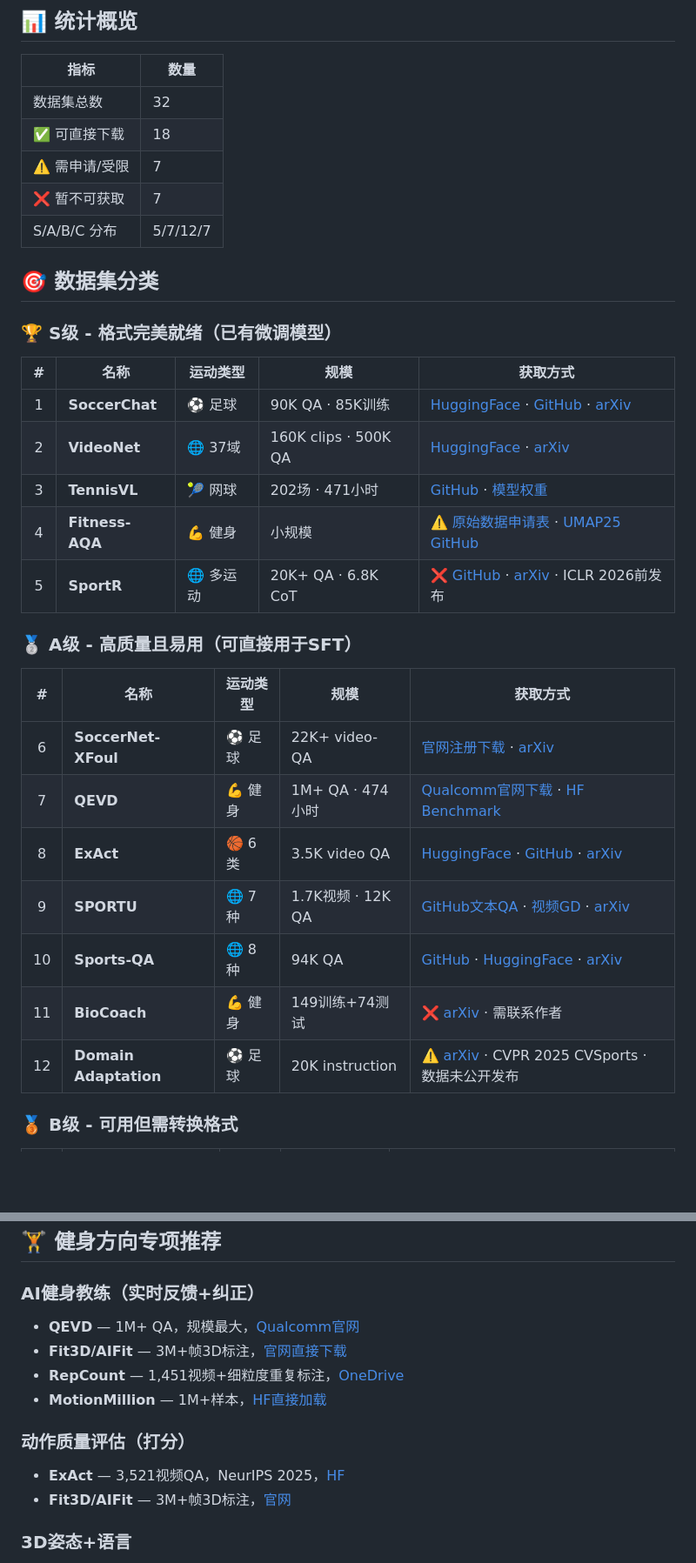
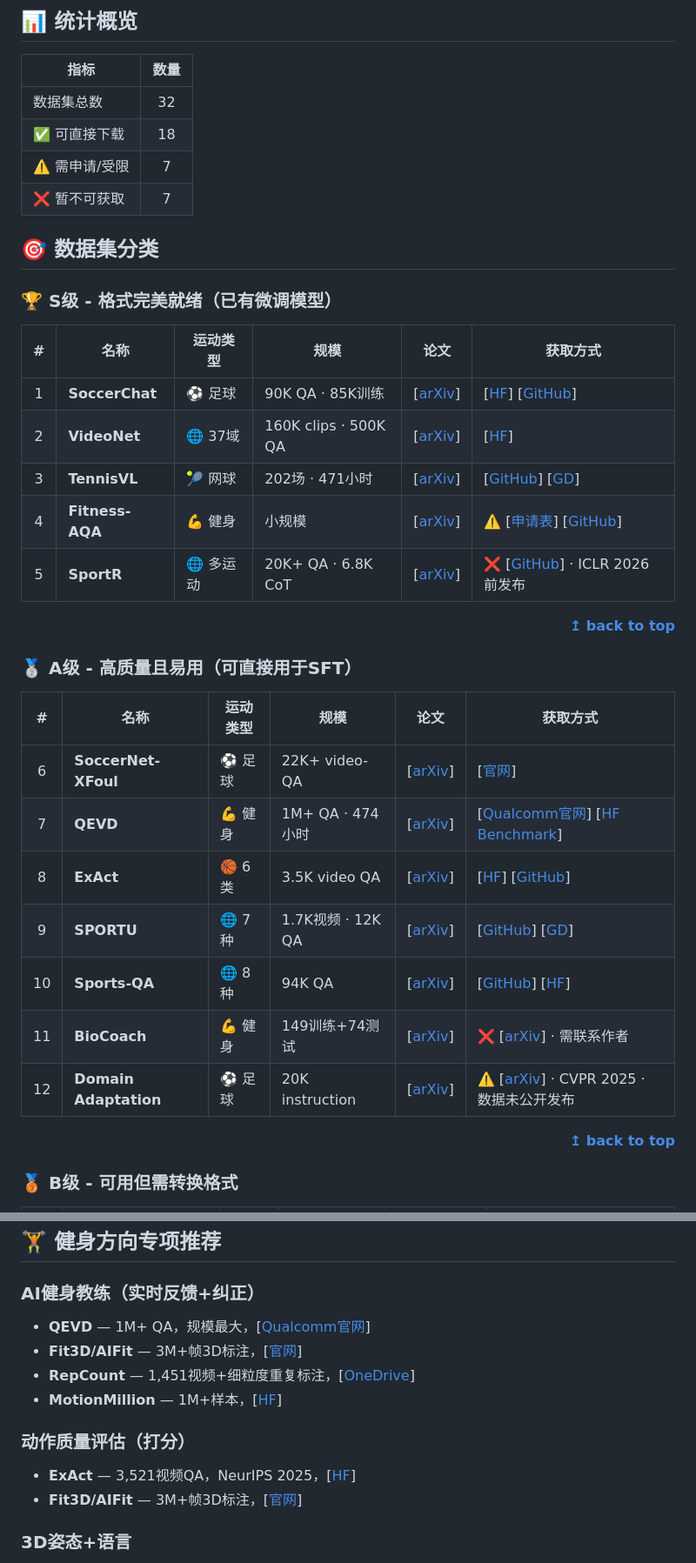
Before and after one commit to hqa-shu/sport-vlm-datasets, a Markdown page: README.md, 2 parts joined by grey strips. Shown at 87% size. GitHub-like rendering; blank space fills up the shorter version.

Commit message:
Update README.md with improved layout following high-star dataset repo patterns

```diff
--- a/README.md
+++ b/README.md
@@ -7,36 +13,43 @@
 ## 📊 统计概览
 
 | 指标 | 数量 |
-|------|------|
+|------|:----:|
 | 数据集总数 | 32 |
 | ✅ 可直接下载 | 18 |
 | ⚠️ 需申请/受限 | 7 |
 | ❌ 暂不可获取 | 7 |
-| S/A/B/C 分布 | 5/7/12/7 |
 
 ## 🎯 数据集分类
 
 ### 🏆 S级 - 格式完美就绪（已有微调模型）
 
-| # | 名称 | 运动类型 | 规模 | 获取方式 |
-|:---:|------|----------|------|----------|
-| 1 | **SoccerChat** | ⚽ 足球 | 90K QA · 85K训练 | [HuggingFace](https://huggingface.co/datasets/SimulaMet/SoccerChat) · [GitHub](https://github.com/simula/SoccerChat) · [arXiv](https://arxiv.org/abs/2505.16630) |
-| 2 | **VideoNet** | 🌐 37域 | 160K clips · 500K QA | [HuggingFace](https://huggingface.co/datasets/raivn/VideoNet) · [arXiv](https://arxiv.org/abs/2605.02834) |
-| 3 | **TennisVL** | 🎾 网球 | 202场 · 471小时 | [GitHub](https://github.com/LZYAndy/TennisExpert) · [模型权重](https://drive.google.com/drive/folders/1GkLHT6tyFb874HcEEmIu0S47wYzzbhkN) |
-| 4 | **Fitness-AQA** | 💪 健身 | 小规模 | ⚠️ [原始数据申请表](https://forms.gle/PbPTX1eVxGpa3QG88) · [UMAP25 GitHub](https://github.com/GaetanoDibenedetto/UMAP25) |
-| 5 | **SportR** | 🌐 多运动 | 20K+ QA · 6.8K CoT | ❌ [GitHub](https://github.com/chili-lab/SportR) · [arXiv](https://arxiv.org/abs/2511.06499) · ICLR 2026前发布 |
+| # | **名称** | **运动类型** | **规模** | **论文** | **获取方式** |
+|:---:|----------|--------------|----------|:--------:|--------------|
+| 1 | **SoccerChat** | ⚽ 足球 | 90K QA · 85K训练 | [[arXiv](https://arxiv.org/abs/2505.16630)] | [[HF](https://huggingface.co/datasets/SimulaMet/SoccerChat)] [[GitHub](https://github.com/simula/SoccerChat)] |
+| 2 | **VideoNet** | 🌐 37域 | 160K clips · 500K QA | [[arXiv](https://arxiv.org/abs/2605.02834)] | [[HF](https://huggingface.co/datasets/raivn/VideoNet)] |
+| 3 | **TennisVL** | 🎾 网球 | 202场 · 471小时 | [[arXiv](https://arxiv.org/abs/2506.06277)] | [[GitHub](https://github.com/LZYAndy/TennisExpert)] [[GD](https://drive.google.com/drive/folders/1GkLHT6tyFb874HcEEmIu0S47wYzzbhkN)] |
+| 4 | **Fitness-AQA** | 💪 健身 | 小规模 | [[arXiv](https://arxiv.org/abs/2603.26938)] | ⚠️ [[申请表](https://forms.gle/PbPTX1eVxGpa3QG88)] [[GitHub](https://github.com/GaetanoDibenedetto/UMAP25)] |
+| 5 | **SportR** | 🌐 多运动 | 20K+ QA · 6.8K CoT | [[arXiv](https://arxiv.org/abs/2511.06499)] | ❌ [[GitHub](https://github.com/chili-lab/SportR)] · ICLR 2026前发布 |
+
+<div align="right">
+  <b><a href="#sport-vlm-datasets">↥ back to top</a></b>
+</div>
 
 ### 🥈 A级 - 高质量且易用（可直接用于SFT）
 
-| # | 名称 | 运动类型 | 规模 | 获取方式 |
-|:---:|------|----------|------|----------|
-| 6 | **SoccerNet-XFoul** | ⚽ 足球 | 22K+ video-QA | [官网注册下载](https://www.soccer-net.org/) · [arXiv](https://arxiv.org/abs/2404.06332) |
-| 7 | **QEVD** | 💪 健身 | 1M+ QA · 474小时 | [Qualcomm官网下载](https://www.qualcomm.com/developer/software/qevd-dataset/downloads) · [HF Benchmark](https://huggingface.co/datasets/Voxel51/qualcomm-exercise-video-dataset-benchmark) |
-| 8 | **ExAct** | 🏀 6类 | 3.5K video QA | [HuggingFace](https://huggingface.co/datasets/Alexhimself/ExAct) · [GitHub](https://github.com/Texaser/Exact) · [arXiv](https://arxiv.org/abs/2506.06277) |
-| 9 | **SPORTU** | 🌐 7种 | 1.7K视频 · 12K QA | [GitHub文本QA](https://github.com/chili-lab/SPORTU) · [视频GD](https://drive.google.com/drive/folders/1nvA8gqF32lrhqzhbJ2r39-TwwW5tEvsu) · [arXiv](https://arxiv.org/abs/2410.08474) |
-| 10 | **Sports-QA** | 🌐 8种 | 94K QA | [GitHub](https://github.com/HopLee6/Sports-QA) · [HuggingFace](https://huggingface.co/datasets/HopLeeTop/Sports-QA) · [arXiv](https://arxiv.org/abs/2401.01505) |
-| 11 | **BioCoach** | 💪 健身 | 149训练+74测试 | ❌ [arXiv](https://arxiv.org/abs/2603.26938) · 需联系作者 |
-| 12 | **Domain Adaptation** | ⚽ 足球 | 20K instruction | ⚠️ [arXiv](https://arxiv.org/abs/2505.13860) · CVPR 2025 CVSports · 数据未公开发布 |
+| # | **名称** | **运动类型** | **规模** | **论文** | **获取方式** |
+|:---:|----------|--------------|----------|:--------:|--------------|
+| 6 | **SoccerNet-XFoul** | ⚽ 足球 | 22K+ video-QA | [[arXiv](https://arxiv.org/abs/2404.06332)] | [[官网](https://www.soccer-net.org/)] |
+| 7 | **QEVD** | 💪 健身 | 1M+ QA · 474小时 | [[arXiv](https://arxiv.org/abs/2404.06332)] | [[Qualcomm官网](https://www.qualcomm.com/developer/software/qevd-dataset/downloads)] [[HF Benchmark](https://huggingface.co/datasets/Voxel51/qualcomm-exercise-video-dataset-benchmark)] |
+| 8 | **ExAct** | 🏀 6类 | 3.5K video QA | [[arXiv](https://arxiv.org/abs/2506.06277)] | [[HF](https://huggingface.co/datasets/Alexhimself/ExAct)] [[GitHub](https://github.com/Texaser/Exact)] |
+| 9 | **SPORTU** | 🌐 7种 | 1.7K视频 · 12K QA | [[arXiv](https://arxiv.org/abs/2410.08474)] | [[GitHub](https://github.com/chili-lab/SPORTU)] [[GD](https://drive.google.com/drive/folders/1nvA8gqF32lrhqzhbJ2r39-TwwW5tEvsu)] |
+| 10 | **Sports-QA** | 🌐 8种 | 94K QA | [[arXiv](https://arxiv.org/abs/2401.01505)] | [[GitHub](https://github.com/HopLee6/Sports-QA)] [[HF](https://huggingface.co/datasets/HopLeeTop/Sports-QA)] |
+| 11 | **BioCoach** | 💪 健身 | 149训练+74测试 | [[arXiv](https://arxiv.org/abs/2603.26938)] | ❌ [[arXiv](https://arxiv.org/abs/2603.26938)] · 需联系作者 |
+| 12 | **Domain Adaptation** | ⚽ 足球 | 20K instruction | [[arXiv](https://arxiv.org/abs/2505.13860)] | ⚠️ [[arXiv](https://arxiv.org/abs/2505.13860)] · CVPR 2025 · 数据未公开发布 |
+
+<div align="right">
+  <b><a href="#sport-vlm-datasets">↥ back to top</a></b>
+</div>
 
 ### 🥉 B级 - 可用但需转换格式
 
@@ -97,14 +120,14 @@
 ## 🏋️ 健身方向专项推荐
 
 ### AI健身教练（实时反馈+纠正）
-- **QEVD** — 1M+ QA，规模最大，[Qualcomm官网](https://www.qualcomm.com/developer/software/qevd-dataset/downloads)
-- **Fit3D/AIFit** — 3M+帧3D标注，[官网直接下载](https://fit3d.imar.ro/)
-- **RepCount** — 1,451视频+细粒度重复标注，[OneDrive](https://shanghaitecheducn-my.sharepoint.com/:f:/g/personal/dongsx_shanghaitech_edu_cn/EqveZdlGsPxPrfBLQcO_IrgBs6bz7KX1zGGSz_GtLDIfAg)
-- **MotionMillion** — 1M+样本，[HF直接加载](https://huggingface.co/datasets/InternRobotics/MotionMillion)
+- **QEVD** — 1M+ QA，规模最大，[[Qualcomm官网](https://www.qualcomm.com/developer/software/qevd-dataset/downloads)]
+- **Fit3D/AIFit** — 3M+帧3D标注，[[官网](https://fit3d.imar.ro/)]
+- **RepCount** — 1,451视频+细粒度重复标注，[[OneDrive](https://shanghaitecheducn-my.sharepoint.com/:f:/g/personal/dongsx_shanghaitech_edu_cn/EqveZdlGsPxPrfBLQcO_IrgBs6bz7KX1zGGSz_GtLDIfAg)]
+- **MotionMillion** — 1M+样本，[[HF](https://huggingface.co/datasets/InternRobotics/MotionMillion)]
 
 ### 动作质量评估（打分）
-- **ExAct** — 3,521视频QA，NeurIPS 2025，[HF](https://huggingface.co/datasets/Alexhimself/ExAct)
-- **Fit3D/AIFit** — 3M+帧3D标注，[官网](https://fit3d.imar.ro/)
+- **ExAct** — 3,521视频QA，NeurIPS 2025，[[HF](https://huggingface.co/datasets/Alexhimself/ExAct)]
+- **Fit3D/AIFit** — 3M+帧3D标注，[[官网](https://fit3d.imar.ro/)]
 
 ### 3D姿态+语言
 - **Fit3D** — 官网18GB直接下载
```
Also changed, not shown: other parts of README.md (+60 -40 lines).
